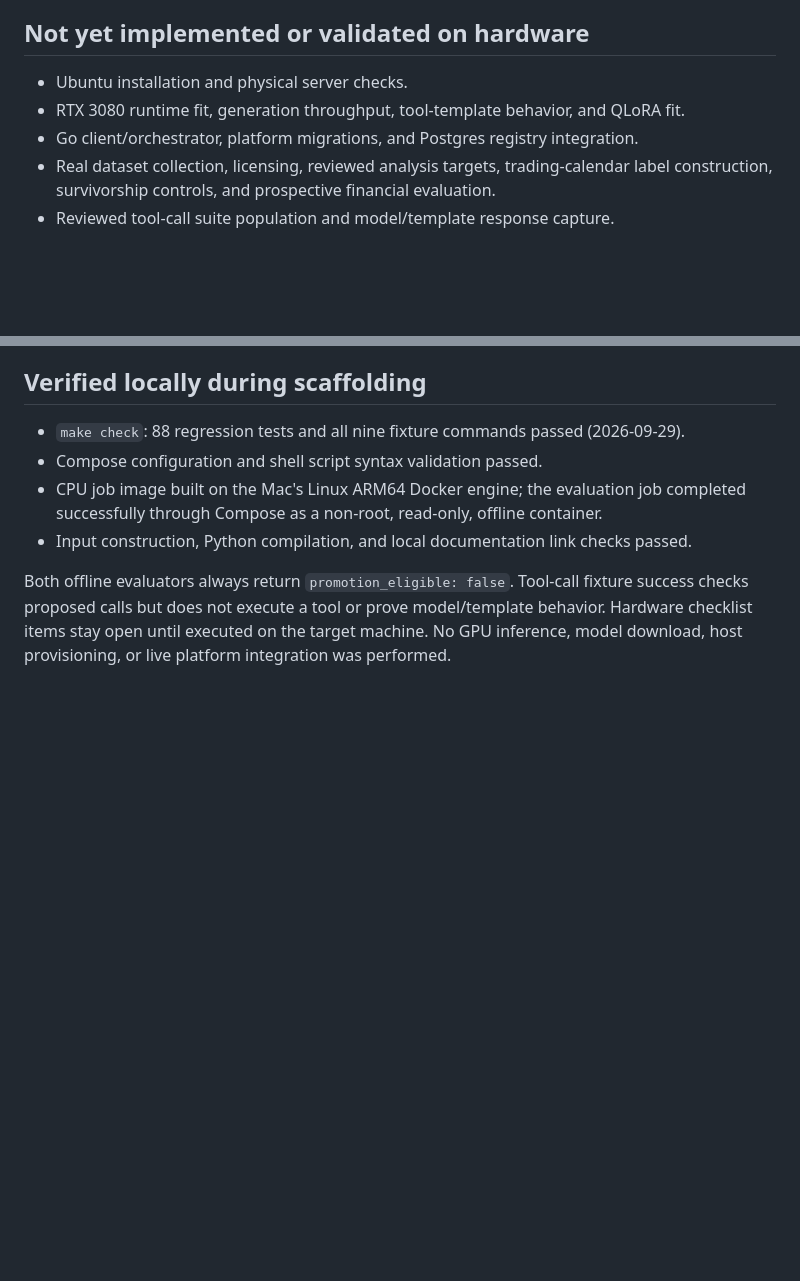
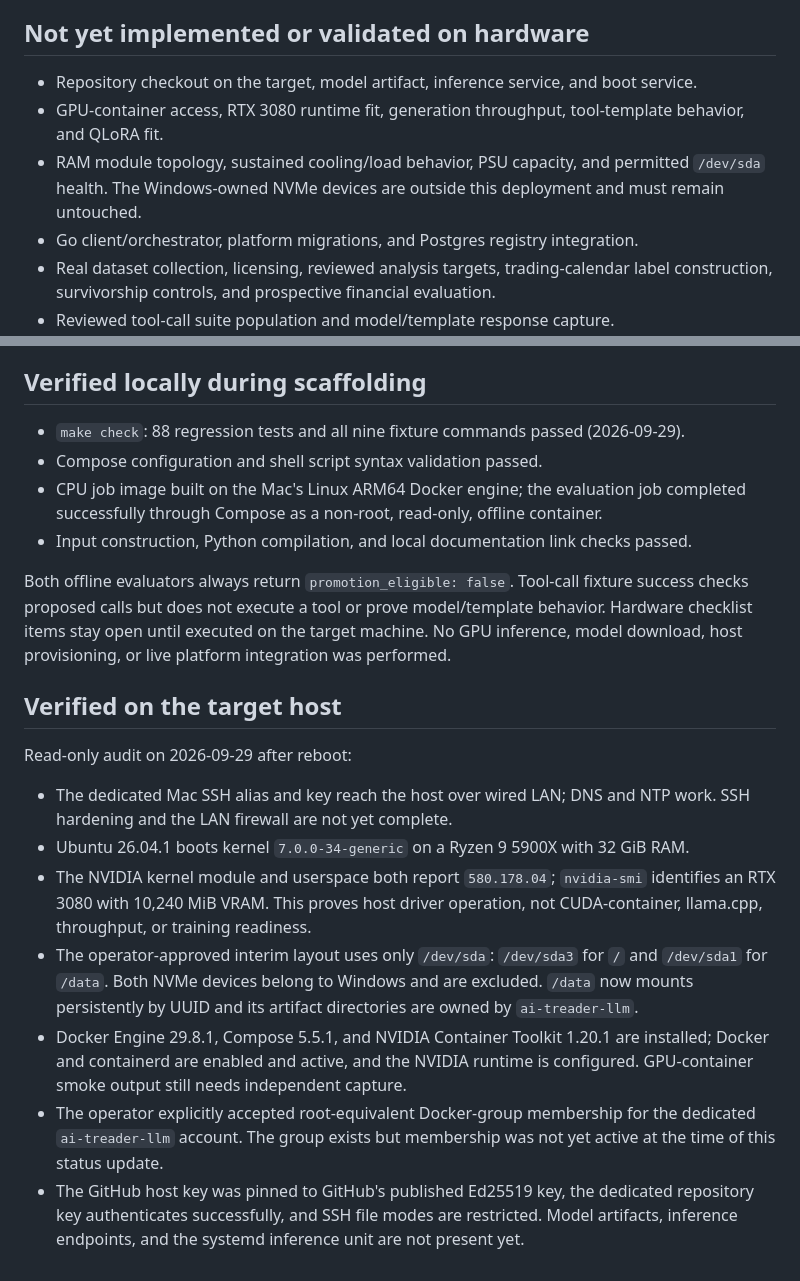
Before and after one commit to ragabi-ops/ai-treader-llm, a Markdown page: docs/STATUS.md, 2 parts joined by grey strips. Drawn GitHub-style; blank space fills up the shorter version.

Commit message:
Document interim LLM host deployment

```diff
--- a/docs/STATUS.md
+++ b/docs/STATUS.md
@@ -33,8 +33,13 @@
 
 ## Not yet implemented or validated on hardware
 
-- Ubuntu installation and physical server checks.
-- RTX 3080 runtime fit, generation throughput, tool-template behavior, and QLoRA fit.
+- Repository checkout on the target, model artifact, inference service, and boot
+  service.
+- GPU-container access, RTX 3080 runtime fit, generation throughput, tool-template
+  behavior, and QLoRA fit.
+- RAM module topology, sustained cooling/load behavior, PSU capacity, and permitted
+  `/dev/sda` health. The Windows-owned NVMe devices are outside this deployment and
+  must remain untouched.
 - Go client/orchestrator, platform migrations, and Postgres registry integration.
 - Real dataset collection, licensing, reviewed analysis targets, trading-calendar
   label construction, survivorship controls, and prospective financial evaluation.
@@ -57,3 +62,28 @@ success checks proposed calls but does not execute a tool or prove model/templat
 behavior. Hardware checklist items stay open until executed on the target machine.
 No GPU inference, model download, host provisioning, or live platform integration
 was performed.
+
+## Verified on the target host
+
+Read-only audit on 2026-09-29 after reboot:
+
+- The dedicated Mac SSH alias and key reach the host over wired LAN; DNS and NTP
+  work. SSH hardening and the LAN firewall are not yet complete.
+- Ubuntu 26.04.1 boots kernel `7.0.0-34-generic` on a Ryzen 9 5900X with 32 GiB RAM.
+- The NVIDIA kernel module and userspace both report `580.178.04`; `nvidia-smi`
+  identifies an RTX 3080 with 10,240 MiB VRAM. This proves host driver operation,
+  not CUDA-container, llama.cpp, throughput, or training readiness.
+- The operator-approved interim layout uses only `/dev/sda`: `/dev/sda3` for `/`
+  and `/dev/sda1` for `/data`. Both NVMe devices belong to Windows and are excluded.
+  `/data` now mounts persistently by UUID and its artifact directories are owned by
+  `ai-treader-llm`.
+- Docker Engine 29.8.1, Compose 5.5.1, and NVIDIA Container Toolkit 1.20.1 are
+  installed; Docker and containerd are enabled and active, and the NVIDIA runtime
+  is configured. GPU-container smoke output still needs independent capture.
+- The operator explicitly accepted root-equivalent Docker-group membership for the
+  dedicated `ai-treader-llm` account. The group exists but membership was not yet
+  active at the time of this status update.
+- The GitHub host key was pinned to GitHub's published Ed25519 key, the dedicated
+  repository key authenticates successfully, and SSH file modes are restricted.
+  Model artifacts, inference endpoints, and the systemd inference unit are not
+  present yet.
```
Also changed, not shown: docs/IMPLEMENTATION_PLAN.md (+30 -16 lines), docs/RUNBOOK.md (+24 -6 lines).
